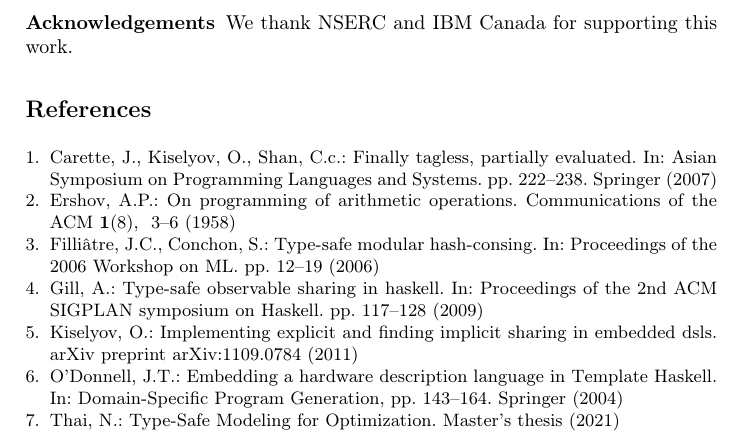
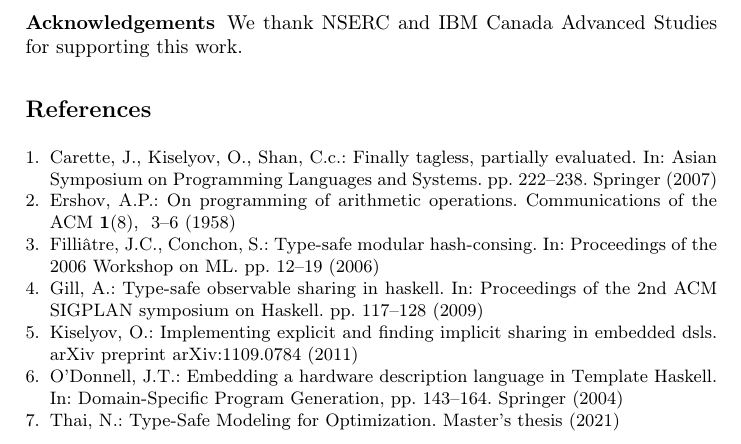
Before and after one commit to dalvescb/AltSharingInEDSL_Paper, a LaTeX thesis (paper/paper.tex): part of page 10 of 10, cut so that both start at the same text. Compiled offline with pdfLaTeX.

Commit message:
updated acknowledgements

```diff
--- a/paper/paper.tex
+++ b/paper/paper.tex
@@ -496,7 +496,7 @@ writer to implement explicit sharing when necessary and ensure labels are not
 reused. Future work may investigate the use of a preprocessor or plugin to
 automate explicit sharing.
 
-\subsubsection{Acknowledgements} We thank NSERC and IBM Canada for supporting this work.
+\subsubsection{Acknowledgements} We thank NSERC and IBM Canada Advanced Studies for supporting this work.
 %
 % ---- Bibliography ----
 %
```
